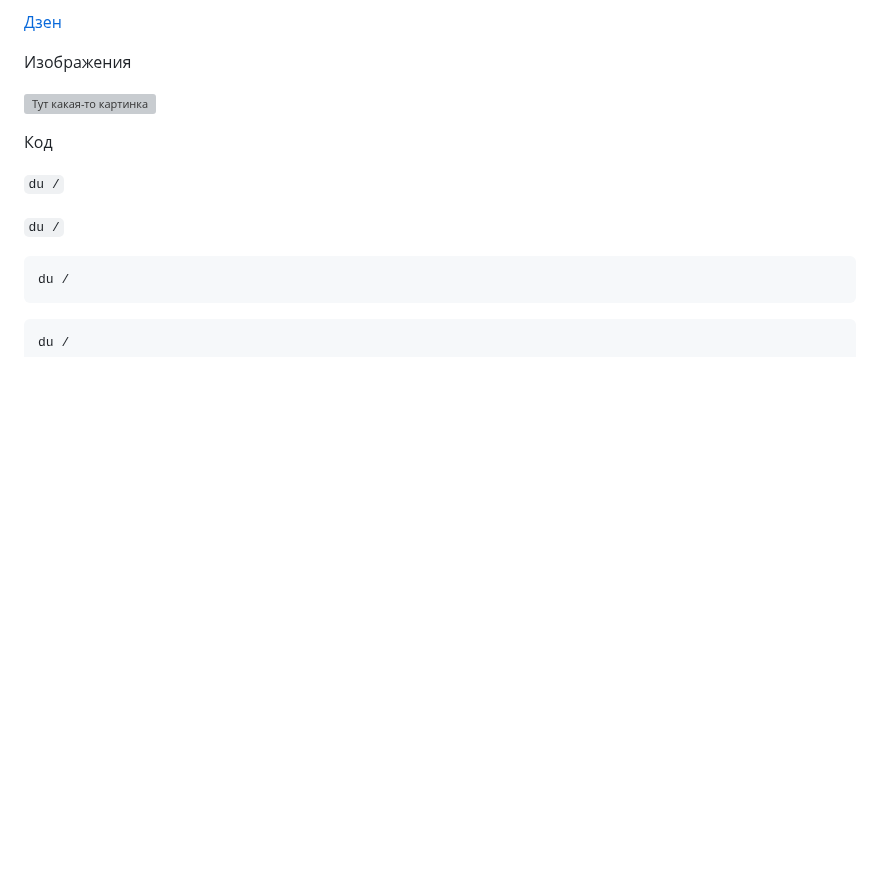
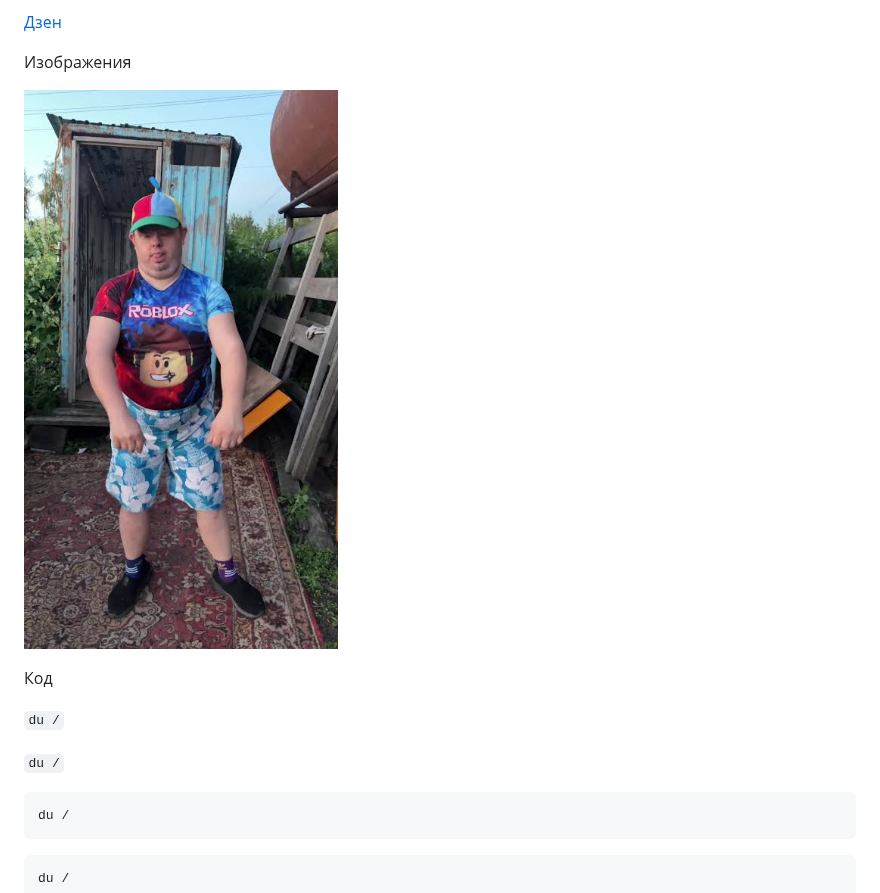
Before and after one commit to skapty6260/test-repo, a Markdown page: markdown.md, the part around the change. Rendered like a GitHub page; pictures changed too: assets/images.jpg (added); blank space fills up the shorter version; grey boxes are pictures that could not be loaded.

Commit message:
assets

```diff
--- a/markdown.md
+++ b/markdown.md
@@ -107,7 +107,7 @@ etc.
 
 Изображения
 
-![Тут какая-то картинка](/content/img/linus-torvalds-about-nvidia-june-2012.jpg)
+![Тут какая-то картинка](/assets/images.jpg)
 
 Код
 
```
